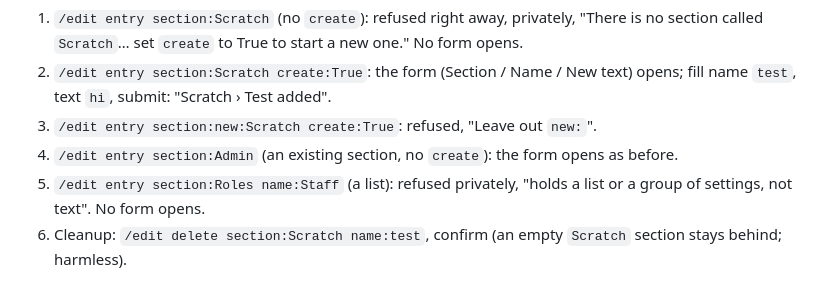
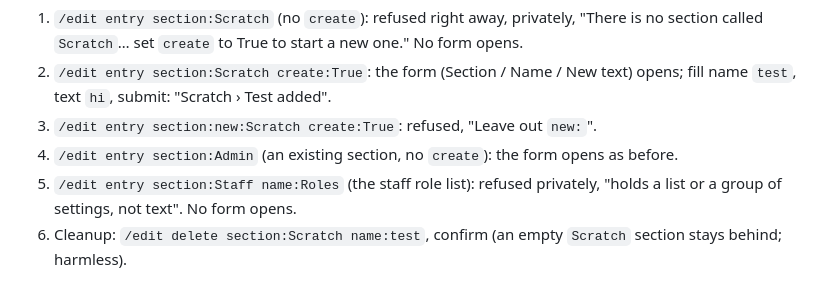
Before and after one commit to lbds137/yagpdb-custom-commands, a Markdown page: docs/LIVE_CHECKS.md, the part around the change. Rendered like a GitHub page.

Commit message:
docs(live-checks): the list-refusal step uses Staff › Roles (Roles › Staff is text)
Co-Authored-By: Claude Opus 5.5 <noreply@anthropic.com>

```diff
--- a/docs/LIVE_CHECKS.md
+++ b/docs/LIVE_CHECKS.md
@@ -142,7 +142,7 @@ options are `section` and `name` (renamed from `category` and `key` 2026-10-05).
 3. `/edit entry section:new:Scratch create:True`: refused, "Leave out `new:`".
 4. `/edit entry section:Admin` (an existing section, no `create`): the form opens as
    before.
-5. `/edit entry section:Roles name:Staff` (a list): refused privately, "holds a list or a
+5. `/edit entry section:Staff name:Roles` (the staff role list): refused privately, "holds a list or a
    group of settings, not text". No form opens.
 6. Cleanup: `/edit delete section:Scratch name:test`, confirm (an empty `Scratch`
    section stays behind; harmless).
```
